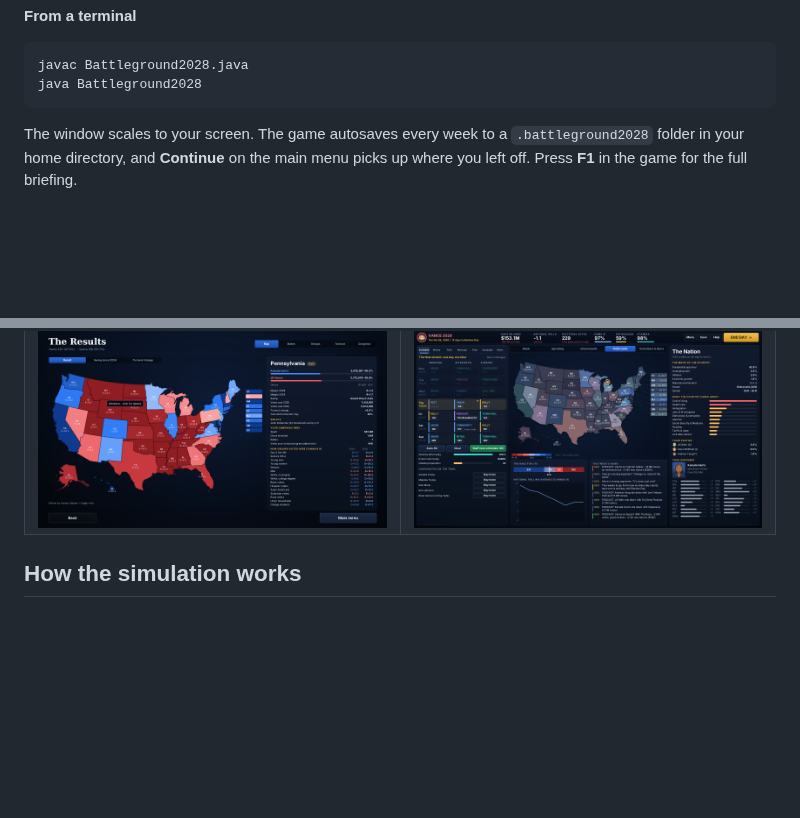
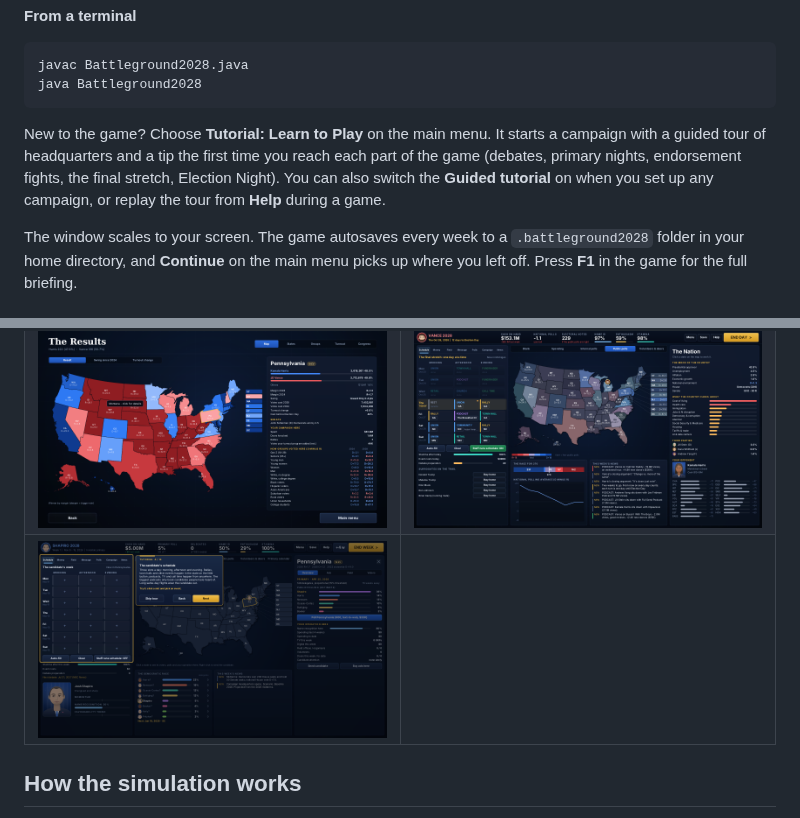
Before and after one commit to lukewaadams-gif/Battleground2028, a Markdown page: README.md, 2 parts joined by grey strips. Drawn GitHub-style; pictures changed too: screenshots/tutorial.png (added); blank space fills up the shorter version.

````diff
--- a/README.md
+++ b/README.md
@@ -22,6 +22,8 @@ The game is a single Java file. It needs Java 8 or newer and no other libraries.
 javac Battleground2028.java
 java Battleground2028
 ```
+
+New to the game? Choose **Tutorial: Learn to Play** on the main menu. It starts a campaign with a guided tour of headquarters and a tip the first time you reach each part of the game (debates, primary nights, endorsement fights, the final stretch, Election Night). You can also switch the **Guided tutorial** on when you set up any campaign, or replay the tour from **Help** during a game.
 
 The window scales to your screen. The game autosaves every week to a `.battleground2028` folder in your home directory, and **Continue** on the main menu picks up where you left off. Press **F1** in the game for the full briefing.
 
@@ -78,6 +80,7 @@ The window scales to your screen. The game autosaves every week to a `.battlegro
 | ![Who's running](screenshots/field.png) | ![Debate lines](screenshots/debate-lines.png) |
 | ![Issue polling](screenshots/issue-polling.png) | ![Ballot access](screenshots/ballot-access.png) |
 | ![Results explorer](screenshots/results.png) | ![The final stretch](screenshots/final-stretch.png) |
+| ![The tutorial](screenshots/tutorial.png) | |
 
 ## How the simulation works
 
````
Also changed, not shown: 1 other file.
